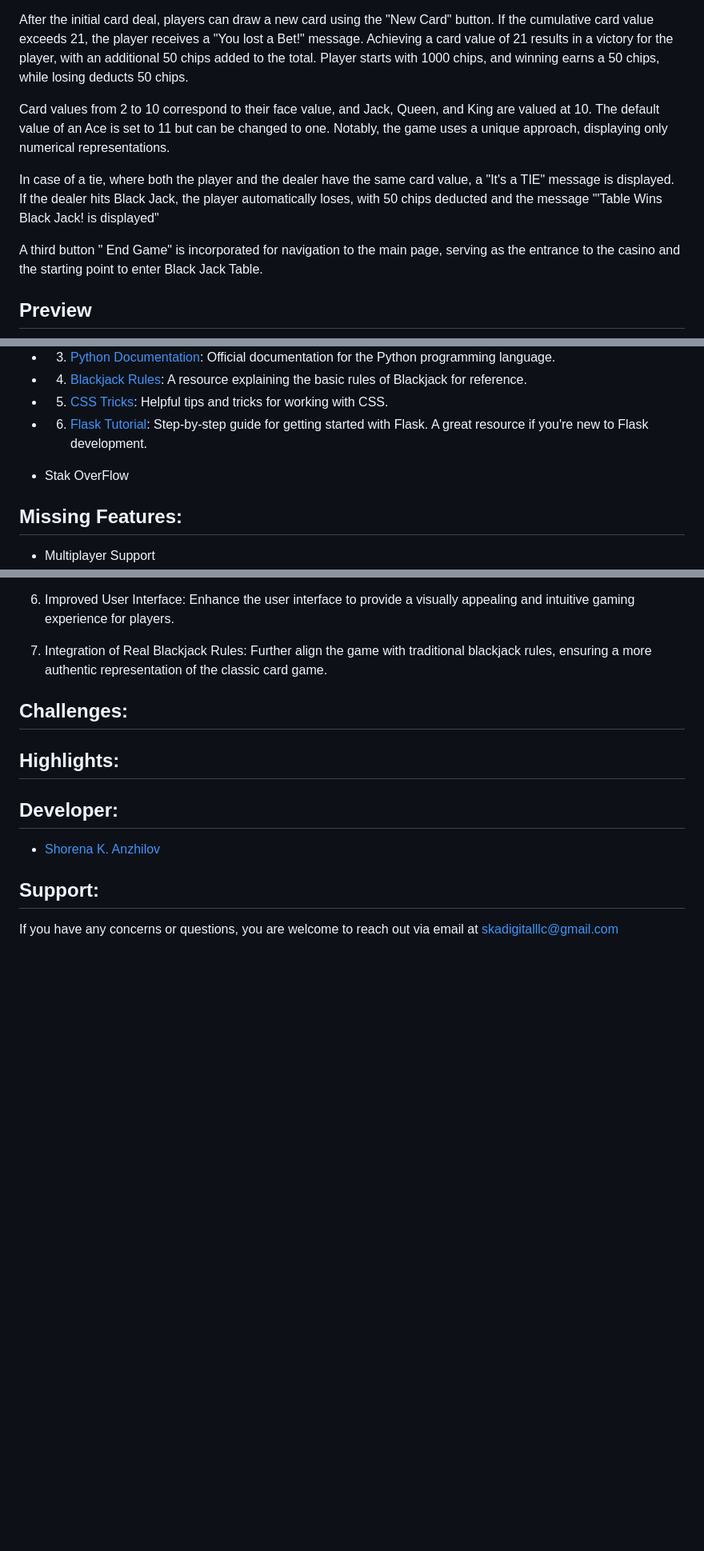
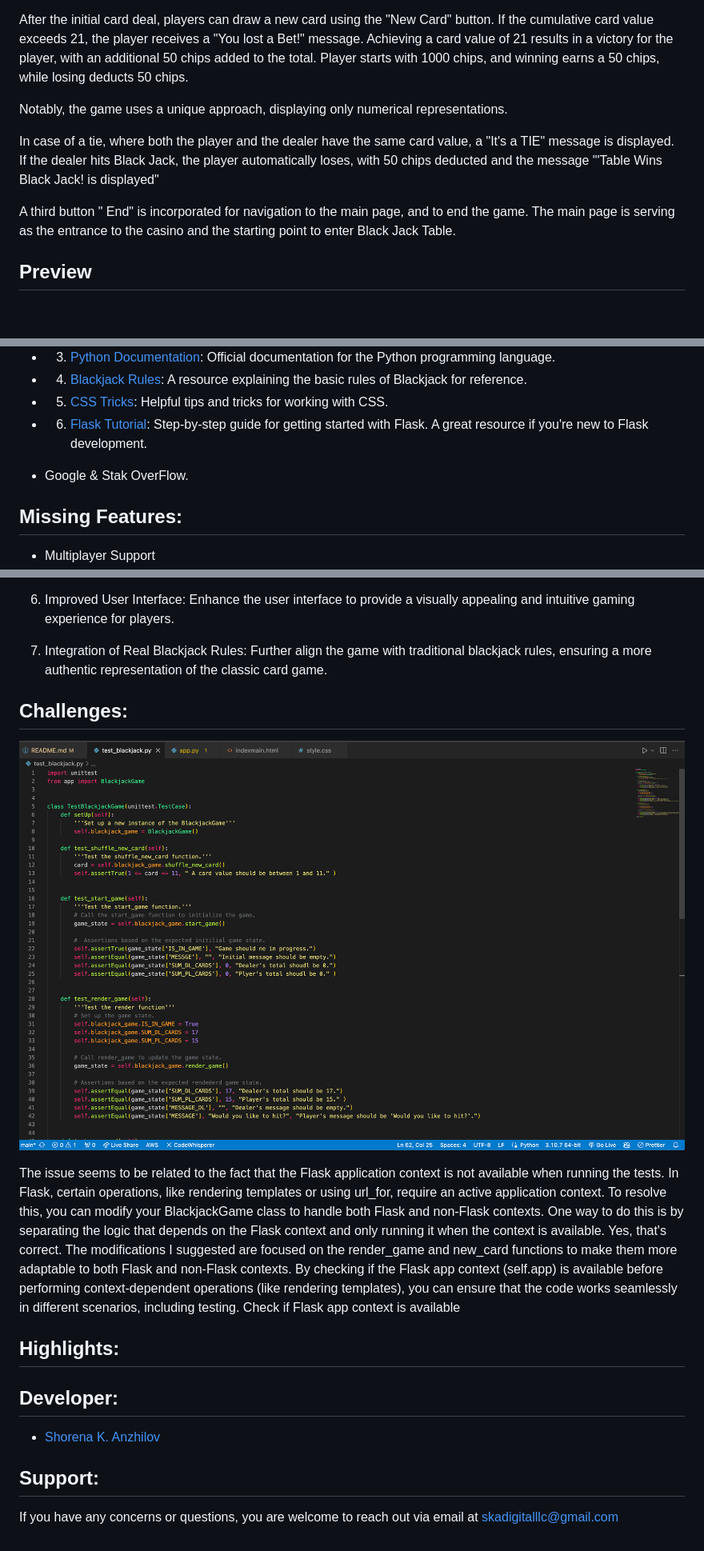
Before and after one commit to ShorenaK/BlackJack-AWS, a Markdown page: README.md, 3 parts joined by grey strips. Shown: that part at 80% size. Rendered like a GitHub page; pictures changed too: static/images/git_image.png (added); blank space fills up the shorter version.

```diff
--- a/README.md
+++ b/README.md
@@ -5,11 +5,11 @@ The "BlackJack" card game is tailored for one player competing against the deale
 
 After the initial card deal, players can draw a new card using the "New Card" button. If the cumulative card value exceeds 21, the player receives a "You lost a Bet!" message. Achieving a card value of 21 results in a victory for the player, with an additional 50 chips added to the total. Player starts with 1000 chips, and winning earns a 50 chips, while losing deducts 50 chips.
 
-Card values from 2 to 10 correspond to their face value, and Jack, Queen, and King are valued at 10. The default value of an Ace is set to 11 but can be changed to one. Notably, the game uses a unique approach, displaying only numerical representations.
+Notably, the game uses a unique approach, displaying only numerical representations.
 
 In case of a tie, where both the player and the dealer have the same card value, a "It's a TIE" message is displayed. If the dealer hits Black Jack, the player automatically loses, with 50 chips deducted and the message "'Table Wins Black Jack! is displayed"
 
-A third button " End Game" is incorporated for navigation to the main page, serving as the entrance to the casino and the starting point to enter Black Jack Table.
+A third button " End" is incorporated for navigation to the main page, and to end the game. The main page is serving as the entrance to the casino and the starting point to enter Black Jack Table.
 
 ## Preview
 ![alt text](/static/images/new_back.png)
@@ -40,7 +41,7 @@ Frontend: The user interface is built using HTML for structure, JavaScript for d
 - 5. [CSS Tricks](https://css-tricks.com/): Helpful tips and tricks for working with CSS.
 
 - 6. [Flask Tutorial](https://flask.palletsprojects.com/en/2.0.x/tutorial/): Step-by-step guide for getting started with Flask. A great resource if you're new to Flask development.
-- Stak OverFlow
+- Google & Stak OverFlow.
 
 ## Missing Features:
 - Multiplayer Support
@@ -73,6 +74,11 @@ Enhance the user interface to provide a visually appealing and intuitive gaming
 Further align the game with traditional blackjack rules, ensuring a more authentic representation of the classic card game.
 
 ## Challenges:
+![alt text](/static/images/git_image.png)
+
+The issue seems to be related to the fact that the Flask application context is not available when running the tests. In Flask, certain operations, like rendering templates or using url_for, require an active application context.  To resolve this, you can modify your BlackjackGame class to handle both Flask and non-Flask contexts. One way to do this is by separating the logic that depends on the Flask context and only running it when the context is available.
+Yes, that's correct. The modifications I suggested are focused on the render_game and new_card functions to make them more adaptable to both Flask and non-Flask contexts. By checking if the Flask app context (self.app) is available before performing context-dependent operations (like rendering templates), you can ensure that the code works seamlessly in different scenarios, including testing. Check if Flask app context is available
+
 
 ## Highlights:
 
```
Also changed, not shown: other parts of README.md (+1 -0 lines), 3 other files.
